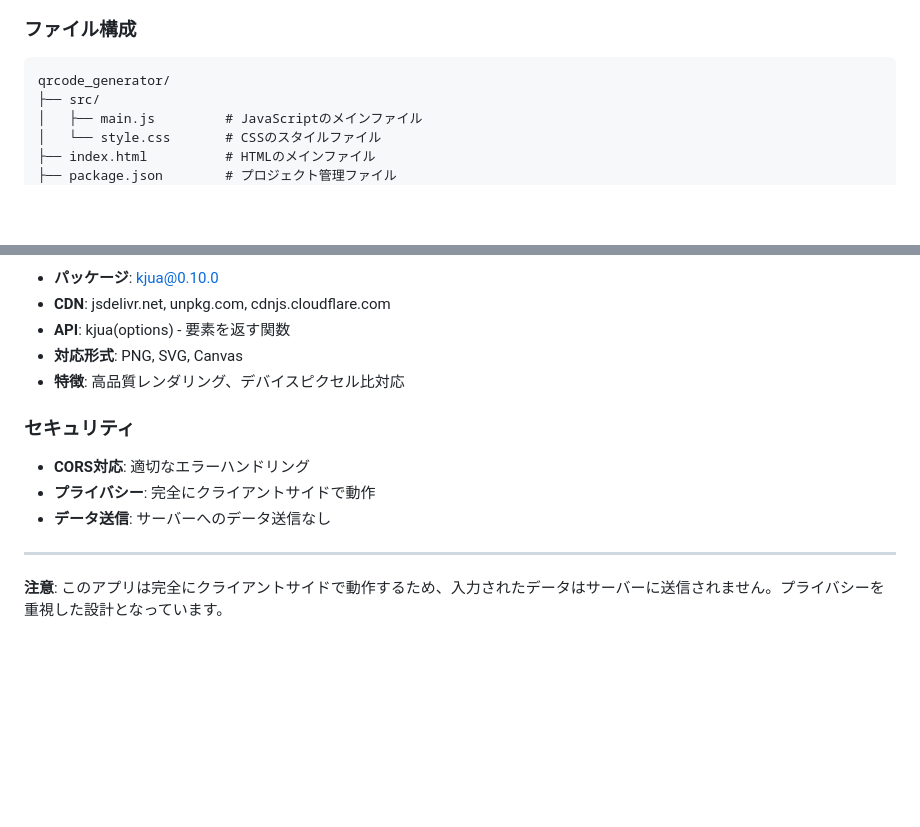
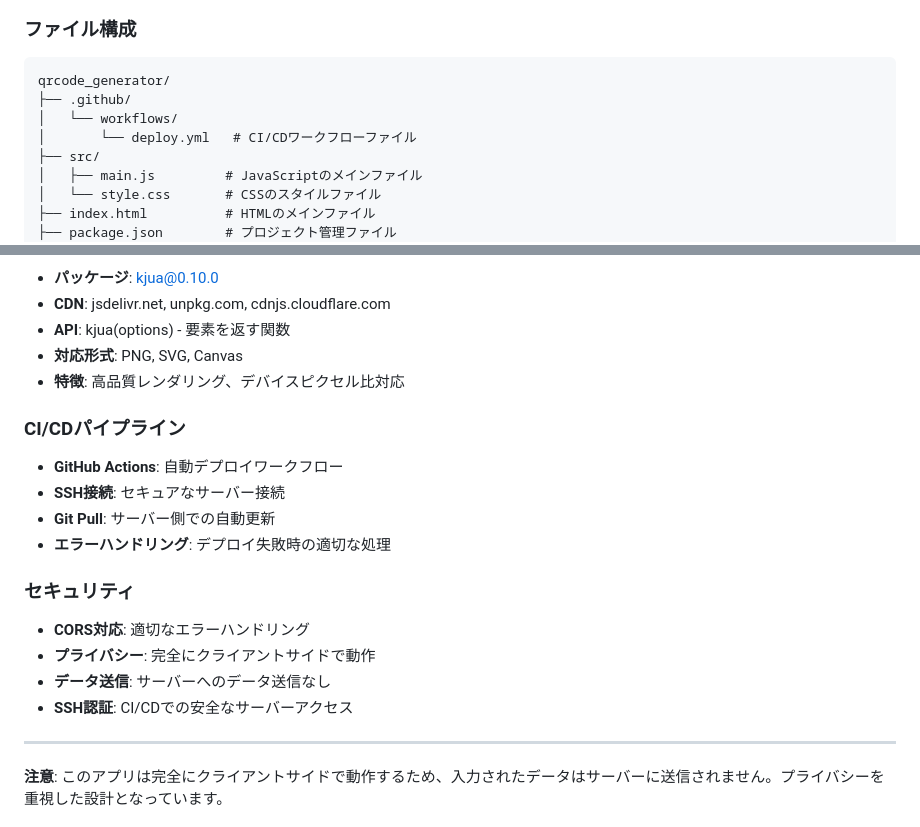
Before and after one commit to su-learning-labo/qrcode_generator, a Markdown page: README.md, 2 parts joined by grey strips. GitHub-like rendering; blank space fills up the shorter version.

````diff
--- a/README.md
+++ b/README.md
@@ -28,6 +28,9 @@
 ### ファイル構成
 ```
 qrcode_generator/
+├── .github/
+│   └── workflows/
+│       └── deploy.yml   # CI/CDワークフローファイル
 ├── src/
 │   ├── main.js         # JavaScriptのメインファイル
 │   └── style.css       # CSSのスタイルファイル
@@ -136,10 +184,17 @@ Su
 - **対応形式**: PNG, SVG, Canvas
 - **特徴**: 高品質レンダリング、デバイスピクセル比対応
 
+### CI/CDパイプライン
+- **GitHub Actions**: 自動デプロイワークフロー
+- **SSH接続**: セキュアなサーバー接続
+- **Git Pull**: サーバー側での自動更新
+- **エラーハンドリング**: デプロイ失敗時の適切な処理
+
 ### セキュリティ
 - **CORS対応**: 適切なエラーハンドリング
 - **プライバシー**: 完全にクライアントサイドで動作
 - **データ送信**: サーバーへのデータ送信なし
+- **SSH認証**: CI/CDでの安全なサーバーアクセス
 
 ---
 
````
Also changed, not shown: other parts of README.md (+47 -2 lines).
